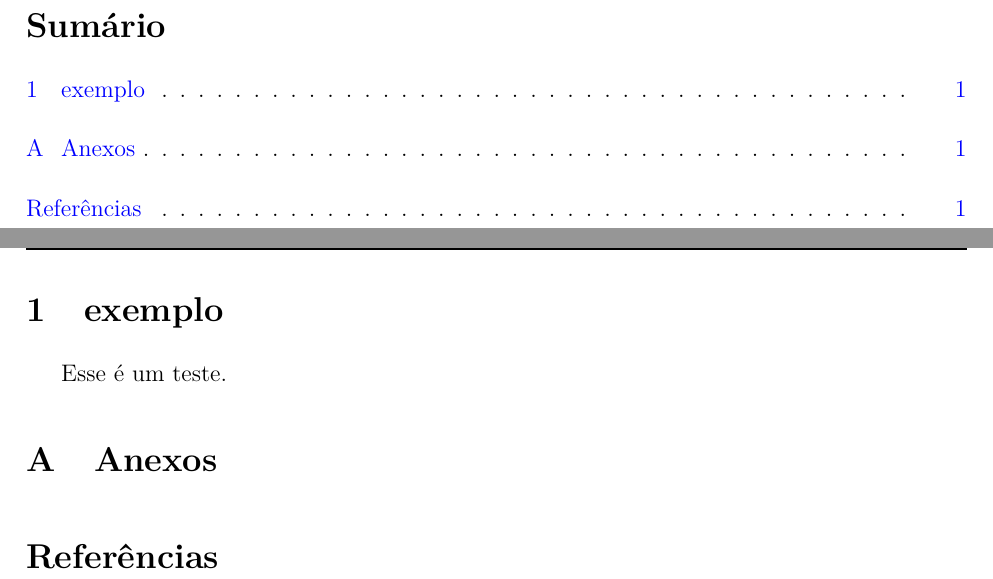
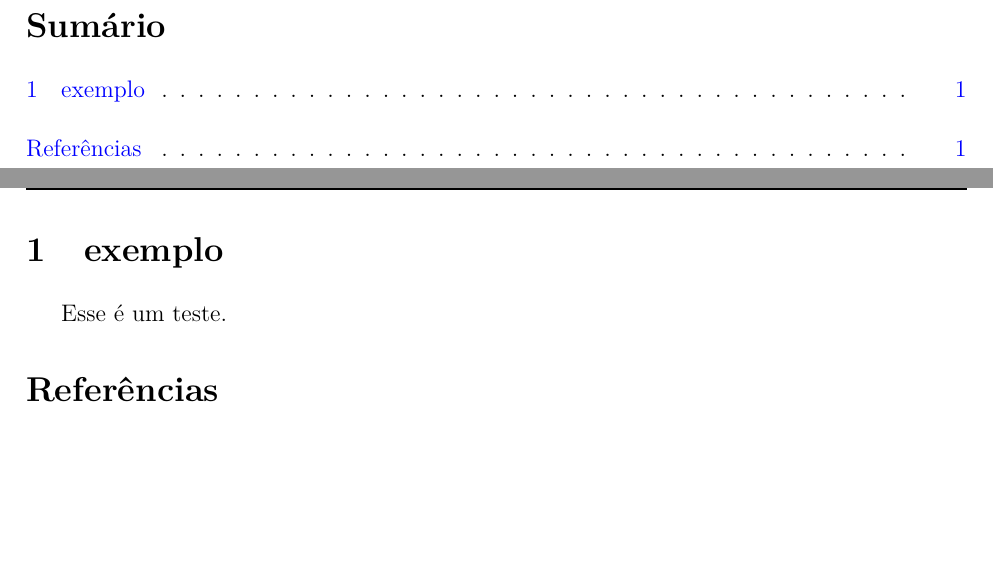
Before and after one commit to crazytelli/latex, a LaTeX document (template-relatorio.tex): two parts of pages 4 and 5 of 5, joined at a grey line, cut so that both start at the same text, the shorter picture padded with empty space. Compiled offline with pdfLaTeX.

Commit message:
correção

```diff
--- a/template-relatorio.tex
+++ b/template-relatorio.tex
@@ -104,8 +103,8 @@ Esse é um teste.
 
 
 
-\appendix
-\section{Anexos}
+%\appendix
+%\section{Anexos}
 \bibliography{bib} % válido apenas para bibtex não para biblatex
 %\printbibliography % caso utilize biblatex
 \end{document}
```
Also changed, not shown: template-relatorio.tex (1 more changed lines).
